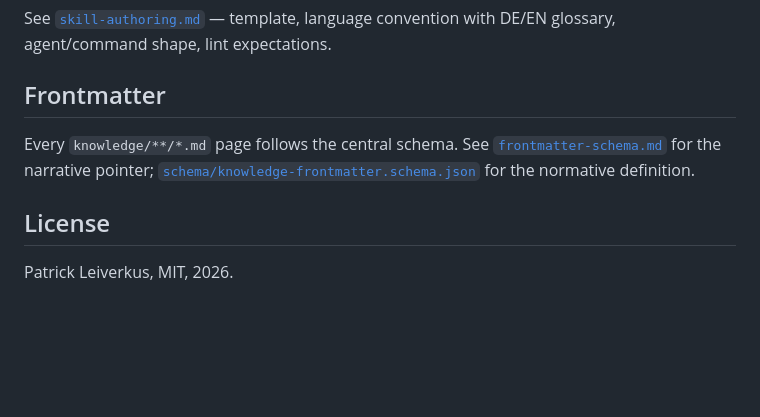
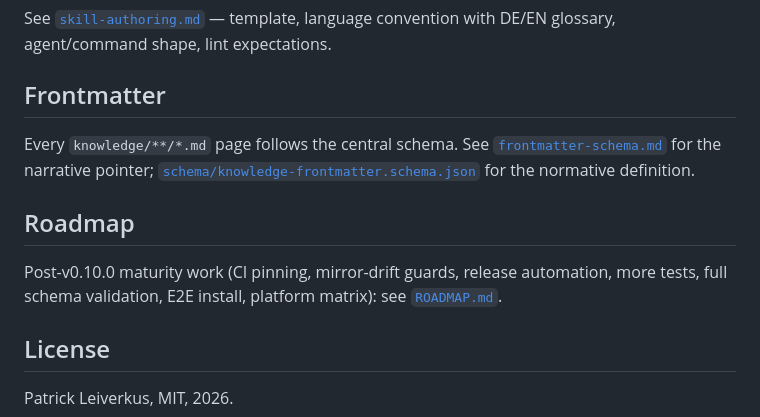
Before and after one commit to leiverkus/research-superpowers, a Markdown page: docs/README.md, the part around the change. Rendered like a GitHub page; blank space fills up the shorter version.

```diff
--- a/docs/README.md
+++ b/docs/README.md
@@ -106,6 +106,12 @@ See [`skill-authoring.md`](skill-authoring.md) — template, language convention
 
 Every `knowledge/**/*.md` page follows the central schema. See [`frontmatter-schema.md`](frontmatter-schema.md) for the narrative pointer; [`schema/knowledge-frontmatter.schema.json`](../schema/knowledge-frontmatter.schema.json) for the normative definition.
 
+## Roadmap
+
+Post-v0.10.0 maturity work (CI pinning, mirror-drift guards, release
+automation, more tests, full schema validation, E2E install, platform matrix):
+see [`ROADMAP.md`](ROADMAP.md).
+
 ## License
 
 Patrick Leiverkus, MIT, 2026.
```
Also changed, not shown: docs/ROADMAP.md (added, +222 -0 lines).
